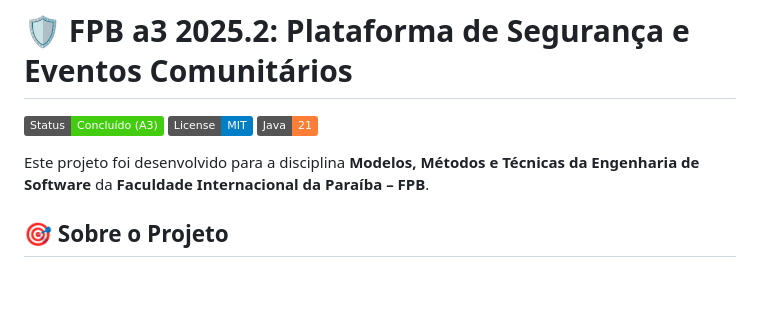
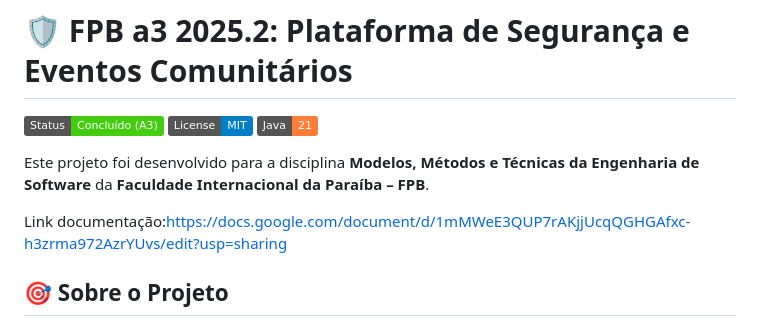
Before and after one commit to Emanuel-viktor/FPB-a3-2025-02, a Markdown page: README.md, the part around the change. Rendered like a GitHub page; badges without logos; blank space fills up the shorter version.

Commit message:
Link documentação

```diff
--- a/README.md
+++ b/README.md
@@ -5,6 +5,8 @@
 [![Java 21](https://img.shields.io/badge/Java-21-orange)](https://www.oracle.com/java/technologies/javase/jdk21-archive-downloads.html)
 
 Este projeto foi desenvolvido para a disciplina **Modelos, Métodos e Técnicas da Engenharia de Software** da **Faculdade Internacional da Paraíba – FPB**.
+
+Link documentação:https://docs.google.com/document/d/1mMWeE3QUP7rAKjjUcqQGHGAfxc-h3zrma972AzrYUvs/edit?usp=sharing
 
 ## 🎯 Sobre o Projeto
 
```
